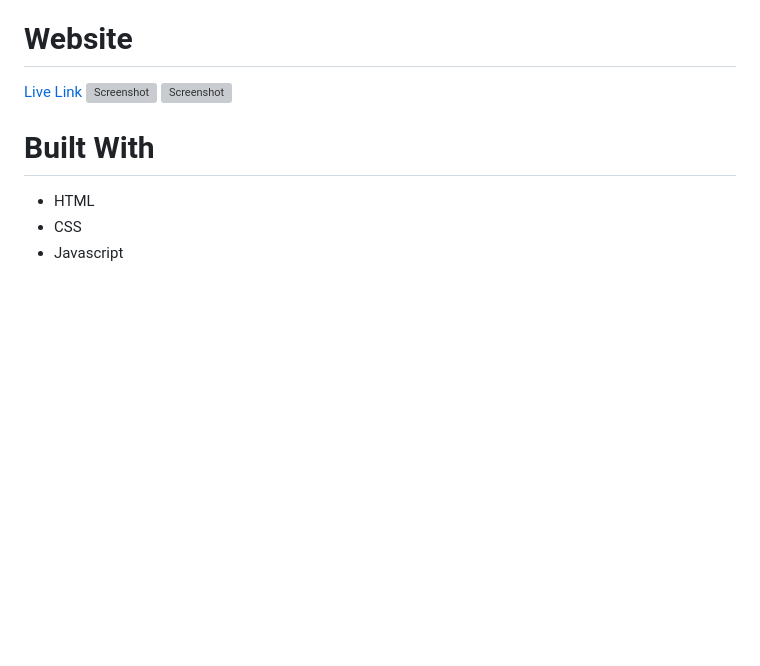
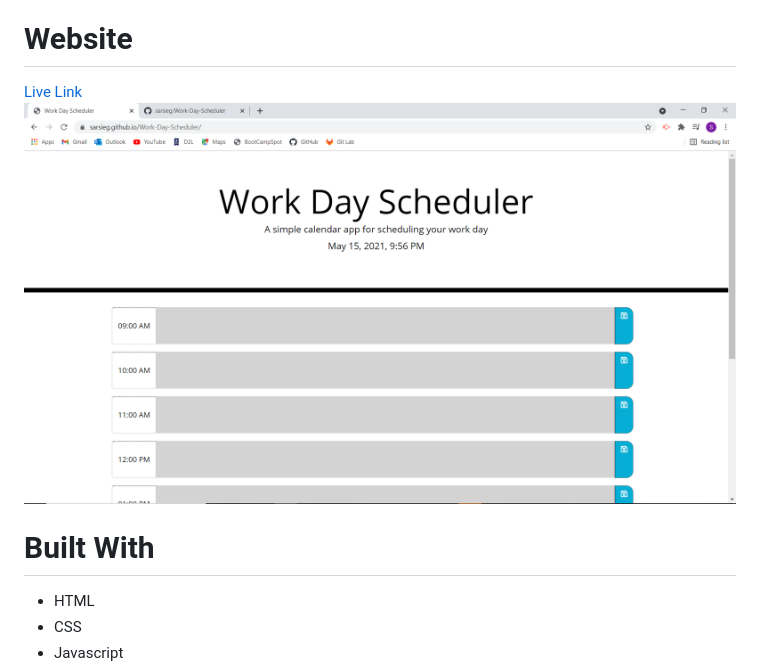
Before and after one commit to sarsieg/Work-Day-Scheduler, a Markdown page: README.md, the part around the change. Drawn GitHub-style; pictures changed too: Assets/Screenshot.png (added); blank space fills up the shorter version; grey boxes are pictures that could not be loaded.

Commit message:
updated screenshot

```diff
--- a/README.md
+++ b/README.md
@@ -4,8 +4,8 @@ When thinking about my motivation for this assignment many things come to mind.
 # Website
 
 [Live Link](https://sarsieg.github.io/Work-Day-Scheduler/)
-![Screenshot](/assets/images/Screenshot14.png/)
-![Screenshot](/assets/images/Screenshot15.png/)
+![Screenshot](Assets/Screenshot.png)
+
 
 # Built With
 
```
Also changed, not shown: Assets/images/Screenshot14.png (deleted), Assets/images/Screenshot15.png (deleted).
